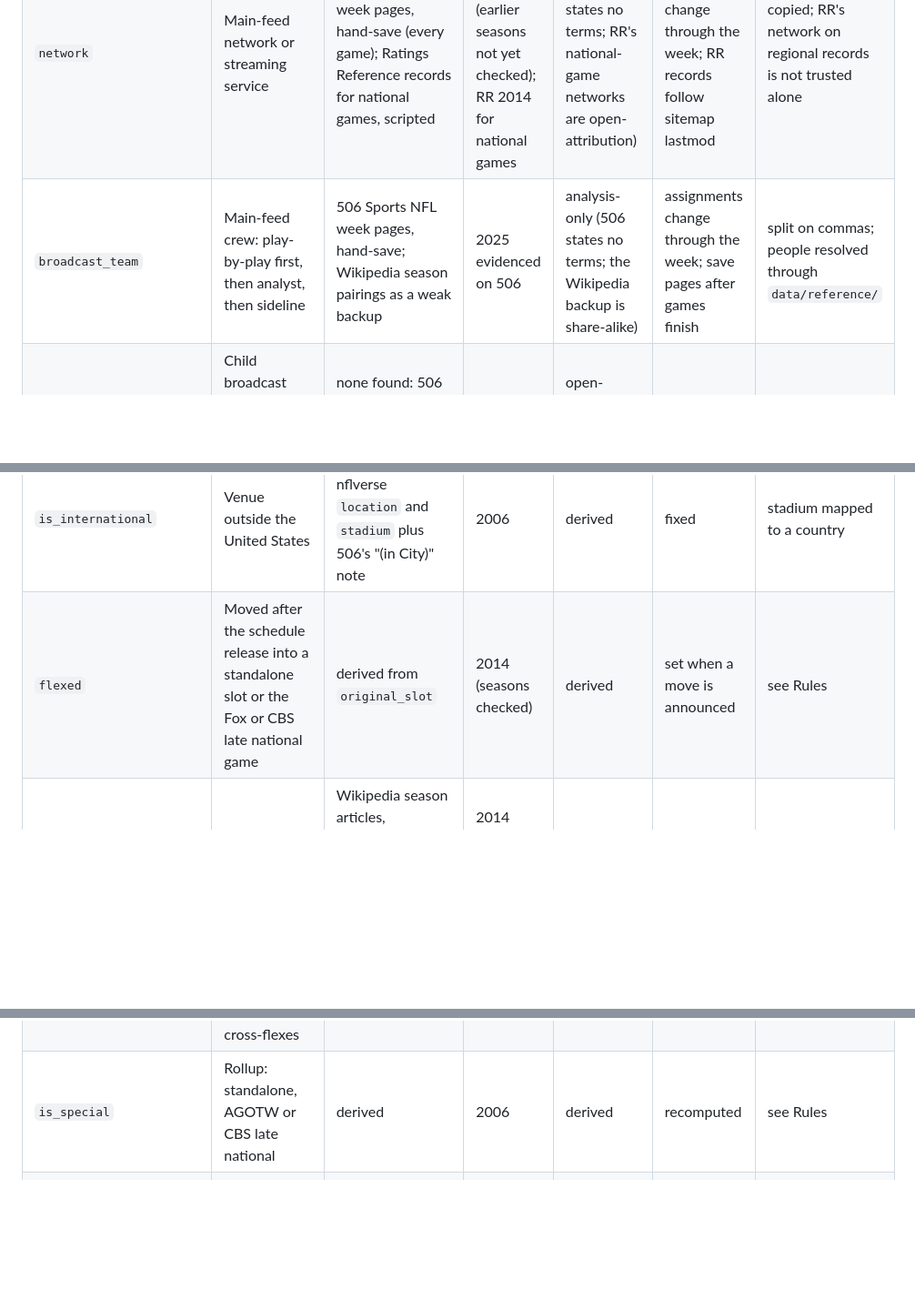
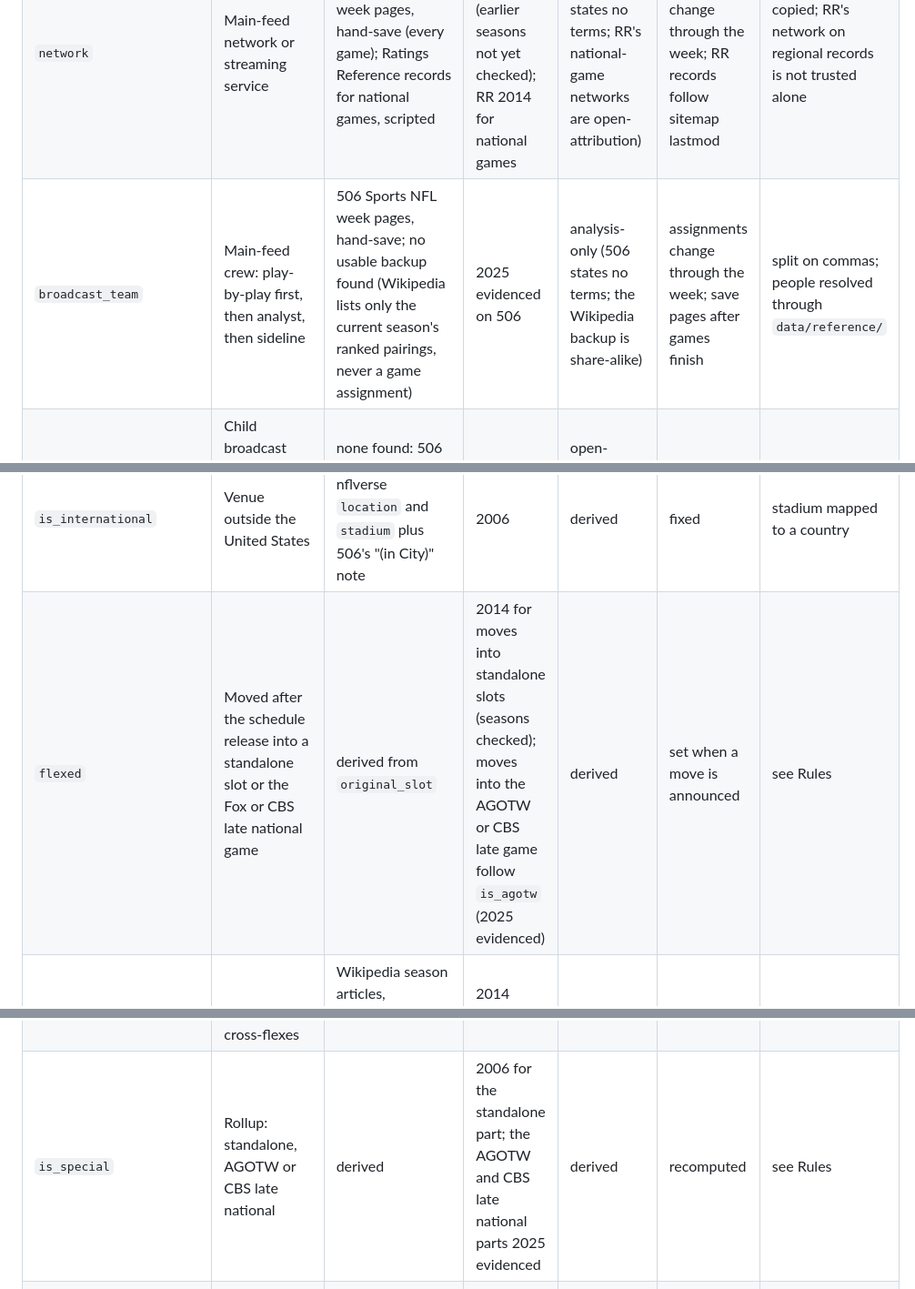
Before and after one commit to benboro/booth-review, a Markdown page: docs/sources/nfl-field-list.md, 3 parts joined by grey strips. Shown at 91% size. Rendered like a GitHub page; blank space fills up the shorter version.

```diff
--- a/docs/sources/nfl-field-list.md
+++ b/docs/sources/nfl-field-list.md
@@ -28,17 +33,17 @@ Terms status uses five values:
 | `away_team` | Away team | nflverse schedules (`away_team`), scripted; crosswalked | 2006 | open-attribution (nflverse-data, CC BY 4.0) | fixed | copied, then crosswalked |
 | `game_type` | Regular season or a playoff round | nflverse schedules (`game_type`: REG, WC, DIV, CON, SB), scripted | 2006 | open-attribution (nflverse-data, CC BY 4.0) | playoff games are added as rounds are set | copied |
 | `network` | Main-feed network or streaming service | 506 Sports NFL week pages, hand-save (every game); Ratings Reference records for national games, scripted | 2025 evidenced on 506 (earlier seasons not yet checked); RR 2014 for national games | analysis-only (506 states no terms; RR's national-game networks are open-attribution) | 506 week pages change through the week; RR records follow sitemap lastmod | copied; RR's network on regional records is not trusted alone |
-| `broadcast_team` | Main-feed crew: play-by-play first, then analyst, then sideline | 506 Sports NFL week pages, hand-save; Wikipedia season pairings as a weak backup | 2025 evidenced on 506 | analysis-only (506 states no terms; the Wikipedia backup is share-alike) | assignments change through the week; save pages after games finish | split on commas; people resolved through `data/reference/` |
+| `broadcast_team` | Main-feed crew: play-by-play first, then analyst, then sideline | 506 Sports NFL week pages, hand-save; no usable backup found (Wikipedia lists only the current season's ranked pairings, never a game assignment) | 2025 evidenced on 506 | analysis-only (506 states no terms; the Wikipedia backup is share-alike) | assignments change through the week; save pages after games finish | split on commas; people resolved through `data/reference/` |
 | `alt_cast_broadcasts` | Child broadcast rows for alternate feeds of the same game, each with its own crew | none found: 506 NFL pages list no alt-casts; RR mentions them only in claim wording | none found | open-attribution (RR claim wording, the only trace) | n/a | one child row per alt-cast once a source is found |
 | `is_standalone` | No other NFL game kicks off within 3 hours | derived from `game_date` and `kickoff_time_et` | 2006 | derived | recomputed when kickoffs change | absolute gap of 3:00 or less to any other kickoff fails |
 | `slot_name` | Display label: Christmas, Thanksgiving, Black Friday, International, TNF, SNF, MNF, Saturday, Friday, Sunday early, Sunday late, Other | derived from date, kickoff and venue | 2006 | derived | recomputed when kickoffs change | first matching label in the order listed under Rules |
 | `is_agotw` | Fox's late national game on a Fox doubleheader Sunday | derived from 506 (network and window) plus a text source to break ties (RR's late-window record, 506 page text) | 2025 evidenced | derived | settles once the late-window record exists | see Rules; `ambiguous` when no text source picks one game |
 | `is_cbs_national` | CBS's late national game on a CBS doubleheader Sunday | derived the same way as `is_agotw` | 2025 evidenced | derived | as for `is_agotw` | see Rules |
 | `is_international` | Venue outside the United States | derived from nflverse `location` and `stadium` plus 506's "(in City)" note | 2006 | derived | fixed | stadium mapped to a country |
-| `flexed` | Moved after the schedule release into a standalone slot or the Fox or CBS late national game | derived from `original_slot` | 2014 (seasons checked) | derived | set when a move is announced | see Rules |
+| `flexed` | Moved after the schedule release into a standalone slot or the Fox or CBS late national game | derived from `original_slot` | 2014 for moves into standalone slots (seasons checked); moves into the AGOTW or CBS late game follow `is_agotw` (2025 evidenced) | derived | set when a move is announced | see Rules |
 | `original_slot` | Slot as first released, kept for every move | Wikipedia season articles, scheduling-changes section, scripted read of public pages; league schedule releases as a lead | 2014 (2014, 2018, 2022 and 2025 checked) | share-alike (Wikipedia, CC BY-SA 4.0) | added as moves are announced | copied; sometimes missing for afternoon moves |
 | `original_network` | Network as first released, kept for every move including CBS and Fox cross-flexes | Wikipedia season articles, as for `original_slot` | 2014 (seasons checked) | share-alike (Wikipedia, CC BY-SA 4.0) | added as moves are announced | copied; often omitted when the network did not change |
-| `is_special` | Rollup: standalone, AGOTW or CBS late national | derived | 2006 | derived | recomputed | see Rules |
+| `is_special` | Rollup: standalone, AGOTW or CBS late national | derived | 2006 for the standalone part; the AGOTW and CBS late national parts 2025 evidenced | derived | recomputed | see Rules |
 | `fox_doubleheader_weeks` | Count of Fox doubleheader Sundays per season | derived from 506 network and window (kickoffs from nflverse in the build) | 2025 evidenced | derived | grows weekly | see Rules |
 | `cbs_doubleheader_weeks` | Count of CBS doubleheader Sundays per season | derived as for Fox | 2025 evidenced | derived | grows weekly | see Rules |
 | `viewership` | Average audience in viewers, with Nielsen era tag | Ratings Reference JSON records, scripted through `booth-review collect` | 2014 (sparse from 2001) | open-attribution (RR compilation CC BY 4.0; figures credited to their publishers) | finals replace preliminary figures; sitemap lastmod drives re-checks | RR's current figure; Sunday-afternoon figures are window-level, labeled by the featured game |
```
Also changed, not shown: other parts of docs/sources/nfl-field-list.md (+29 -15 lines), docs/PLAN.md (+2 -2 lines), docs/sources/ratings-reference.md (+4 -2 lines).
